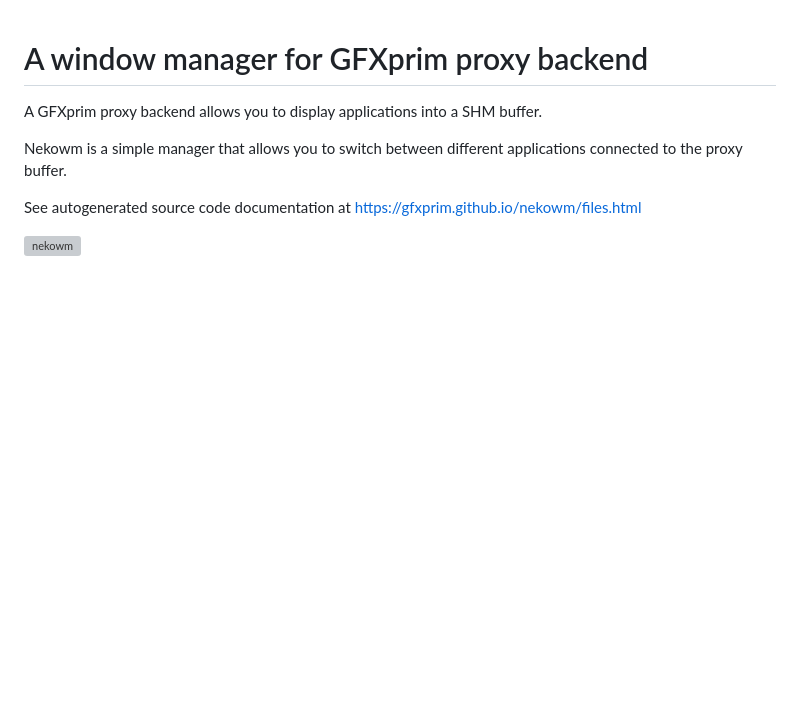
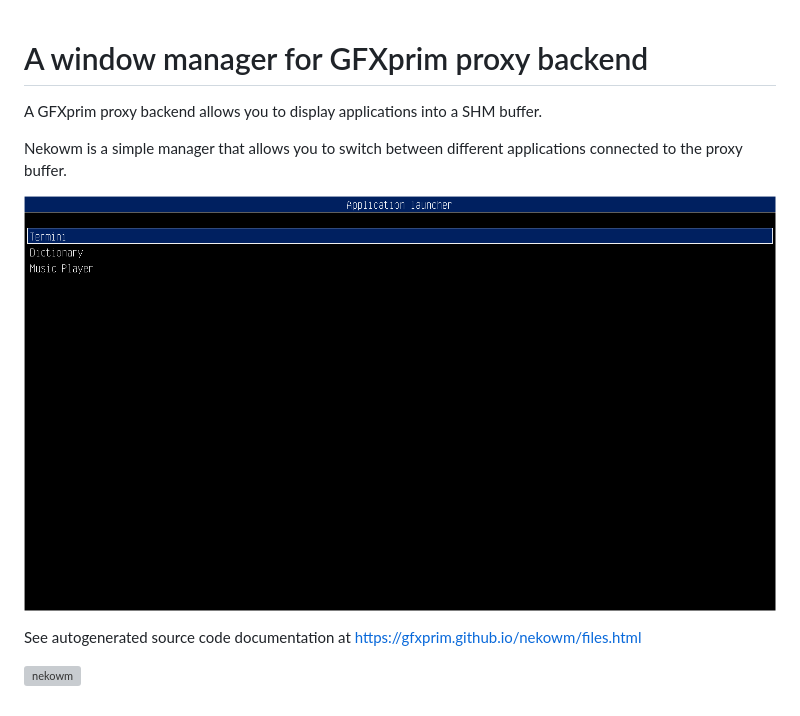
Before and after one commit to gfxprim/nekowm, a Markdown page: README.md, the part around the change. Drawn GitHub-style; pictures changed too: nekowm-screenshots.png (added); blank space fills up the shorter version; grey boxes are pictures that could not be loaded.

Commit message:
Add a short animation.
Signed-off-by: Cyril Hrubis <metan@ucw.cz>

```diff
--- a/README.md
+++ b/README.md
@@ -5,6 +5,8 @@ A GFXprim proxy backend allows you to display applications into a SHM buffer.
 Nekowm is a simple manager that allows you to switch between different
 applications connected to the proxy buffer.
 
+![nekowm-screenshots](nekowm-screenshots.png)
+
 See autogenerated source code documentation at https://gfxprim.github.io/nekowm/files.html
 
 ![nekowm](nekowm.svg)
```
